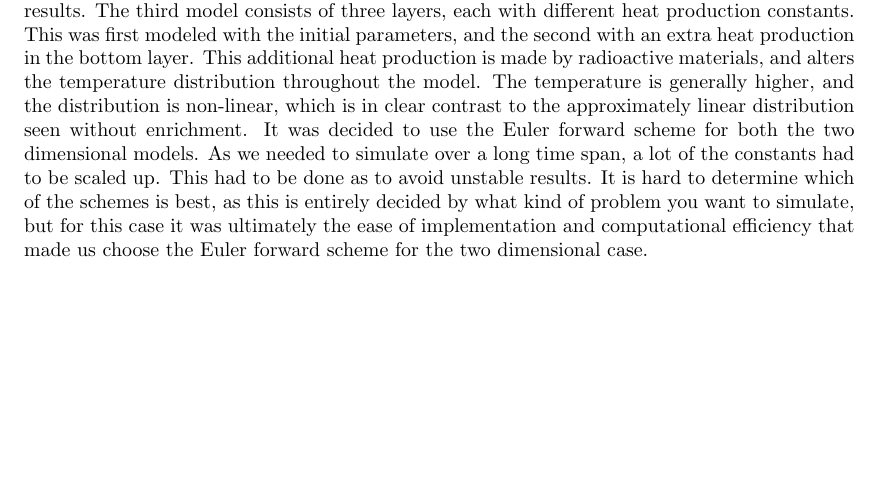
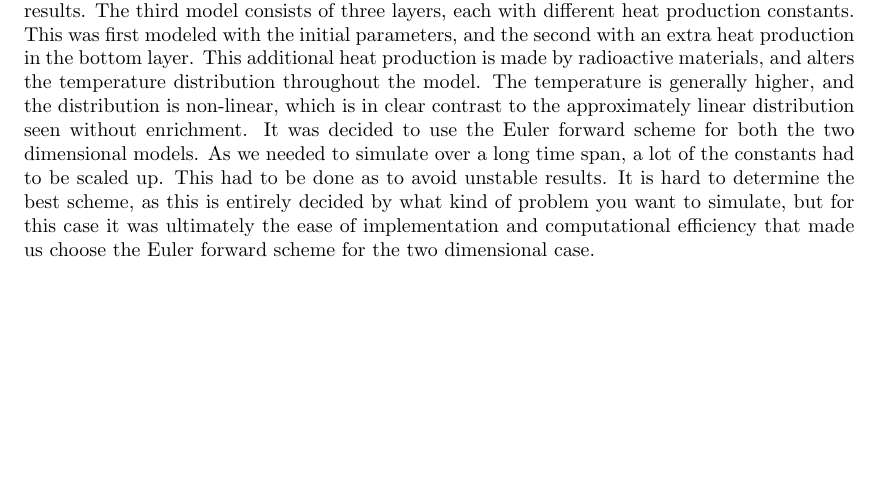
Before and after one commit to VemundStenbekkThorkildsen/Assignment5, a LaTeX problem sheet (article/Assignment5.tex): part of page 1 of 12, cut so that both start at the same text. Compiled offline with pdfLaTeX.

Commit message:
en setning

```diff
--- a/article/Assignment5.tex
+++ b/article/Assignment5.tex
@@ -67,7 +67,7 @@ Authors: Robin David Kifle, Sander Wågønes Losnedahl, Sigmund Slang and Vemund
 Abstract
 }\\
 \end{center}
-We have developed a program to simulate temperature distribution and development. This has been done using three different algorithms. Namely the Euler forward, Euler backward and the Crank-nicolson schemes. All the algorithms have different advantages and drawbacks. For instance, the Euler forward scheme is efficient and easy to implement, but can be unstable for unfavorable step sizes. We used these algorithms to evaluate three models. The first being the temperature distribution in a simple one dimensional rod. This was evaluated by simulating the temperature with all three schemes. When moving to the second model, an idealized two dimensional system with a heat source in one end, we had to decide what kind of boundary conditions we wanted to use. We decide to simulated the model with both periodic boundary conditions and hard coded zero temperature at three edges. This leads to two entirely different results. The third model consists of three layers, each with different heat production constants. This was first modeled with the initial parameters, and the second with an extra heat production in the bottom layer. This additional heat production is made by radioactive materials, and alters the temperature distribution throughout the model. The temperature is generally higher, and the distribution is non-linear, which is in clear contrast to the approximately linear distribution seen without enrichment. It was decided to use the Euler forward scheme for both the two dimensional models. As we needed to simulate over a long time span, a lot of the constants had to be scaled up. This had to be done as to avoid unstable results. It is hard to determine which of the schemes is best, as this is entirely decided by what kind of problem you want to simulate, but for this case it was ultimately the ease of implementation and computational efficiency that made us choose the Euler forward scheme for the two dimensional case.
+We have developed a program to simulate temperature distribution and development. This has been done using three different algorithms. Namely the Euler forward, Euler backward and the Crank-nicolson schemes. All the algorithms have different advantages and drawbacks. For instance, the Euler forward scheme is efficient and easy to implement, but can be unstable for unfavorable step sizes. We used these algorithms to evaluate three models. The first being the temperature distribution in a simple one dimensional rod. This was evaluated by simulating the temperature with all three schemes. When moving to the second model, an idealized two dimensional system with a heat source in one end, we had to decide what kind of boundary conditions we wanted to use. We decide to simulated the model with both periodic boundary conditions and hard coded zero temperature at three edges. This leads to two entirely different results. The third model consists of three layers, each with different heat production constants. This was first modeled with the initial parameters, and the second with an extra heat production in the bottom layer. This additional heat production is made by radioactive materials, and alters the temperature distribution throughout the model. The temperature is generally higher, and the distribution is non-linear, which is in clear contrast to the approximately linear distribution seen without enrichment. It was decided to use the Euler forward scheme for both the two dimensional models. As we needed to simulate over a long time span, a lot of the constants had to be scaled up. This had to be done as to avoid unstable results. It is hard to determine the best scheme, as this is entirely decided by what kind of problem you want to simulate, but for this case it was ultimately the ease of implementation and computational efficiency that made us choose the Euler forward scheme for the two dimensional case.
 
 \newpage
 \section*{Introduction}
```
Also changed, not shown: 2 other files.
